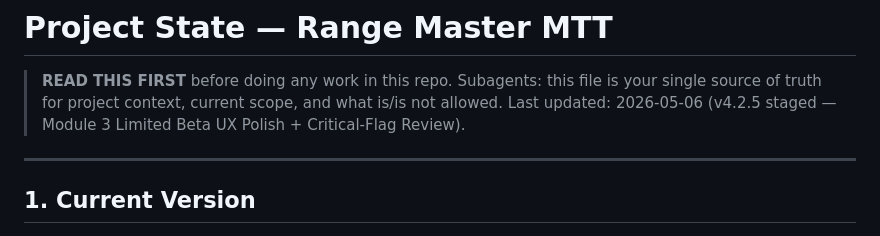
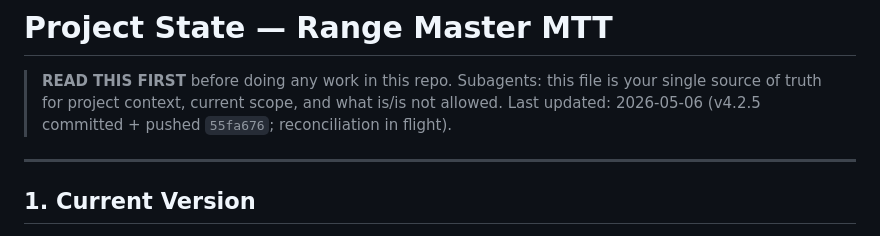
Before and after one commit to sasinpracha-B13/range-master-mtt, a Markdown page: PROJECT_STATE.md, the part around one of its changes. Drawn GitHub-style.

```diff
--- a/PROJECT_STATE.md
+++ b/PROJECT_STATE.md
@@ -2,7 +2,7 @@
 
 > **READ THIS FIRST** before doing any work in this repo.
 > Subagents: this file is your single source of truth for project context, current scope, and what is/is not allowed.
-> Last updated: 2026-05-06 (v4.2.5 staged — Module 3 Limited Beta UX Polish + Critical-Flag Review).
+> Last updated: 2026-05-06 (v4.2.5 committed + pushed `55fa676`; reconciliation in flight).
 
 ---
 
```
Also changed, not shown: other parts of PROJECT_STATE.md (+2 -2 lines), TASK_BOARD.md (+3 -3 lines).
